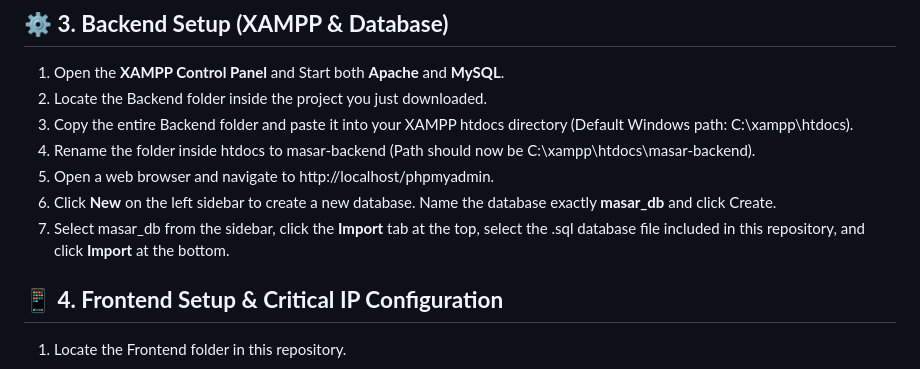
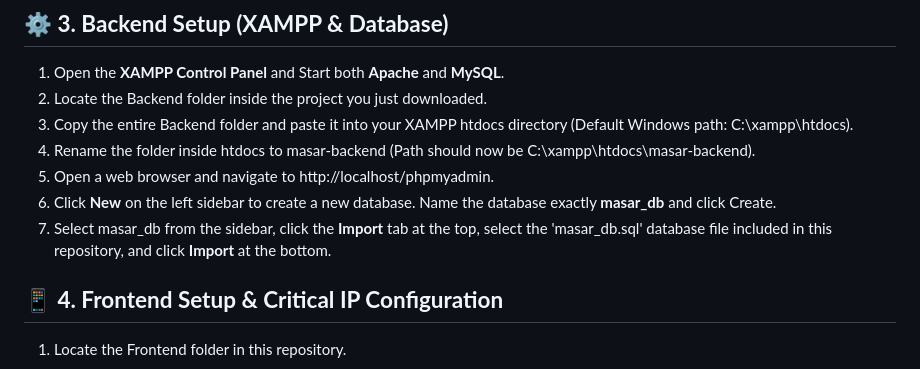
Before and after one commit to AwkloZ/Masar, a Markdown page: README.md, the part around the change. Rendered like a GitHub page.

```diff
--- a/README.md
+++ b/README.md
@@ -28,7 +28,7 @@ Before setting up, you need to get the source code onto your local machine.
 4. Rename the folder inside htdocs to masar-backend (Path should now be C:\\xampp\\htdocs\\masar-backend).
 5. Open a web browser and navigate to http://localhost/phpmyadmin.
 6. Click **New** on the left sidebar to create a new database. Name the database exactly **masar\_db** and click Create.
-7. Select masar\_db from the sidebar, click the **Import** tab at the top, select the .sql database file included in this repository, and click **Import** at the bottom.
+7. Select masar\_db from the sidebar, click the **Import** tab at the top, select the 'masar_db.sql' database file included in this repository, and click **Import** at the bottom.
 
 ## **📱 4\. Frontend Setup & Critical IP Configuration**
 
```
